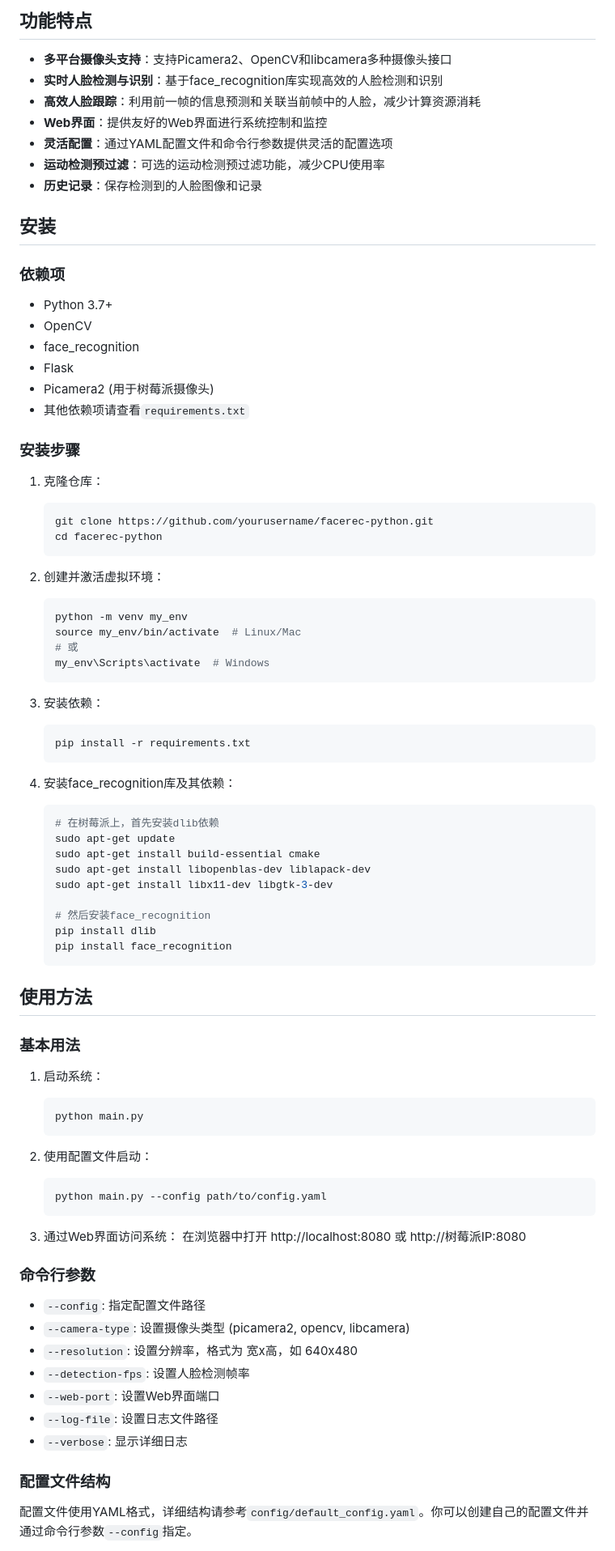
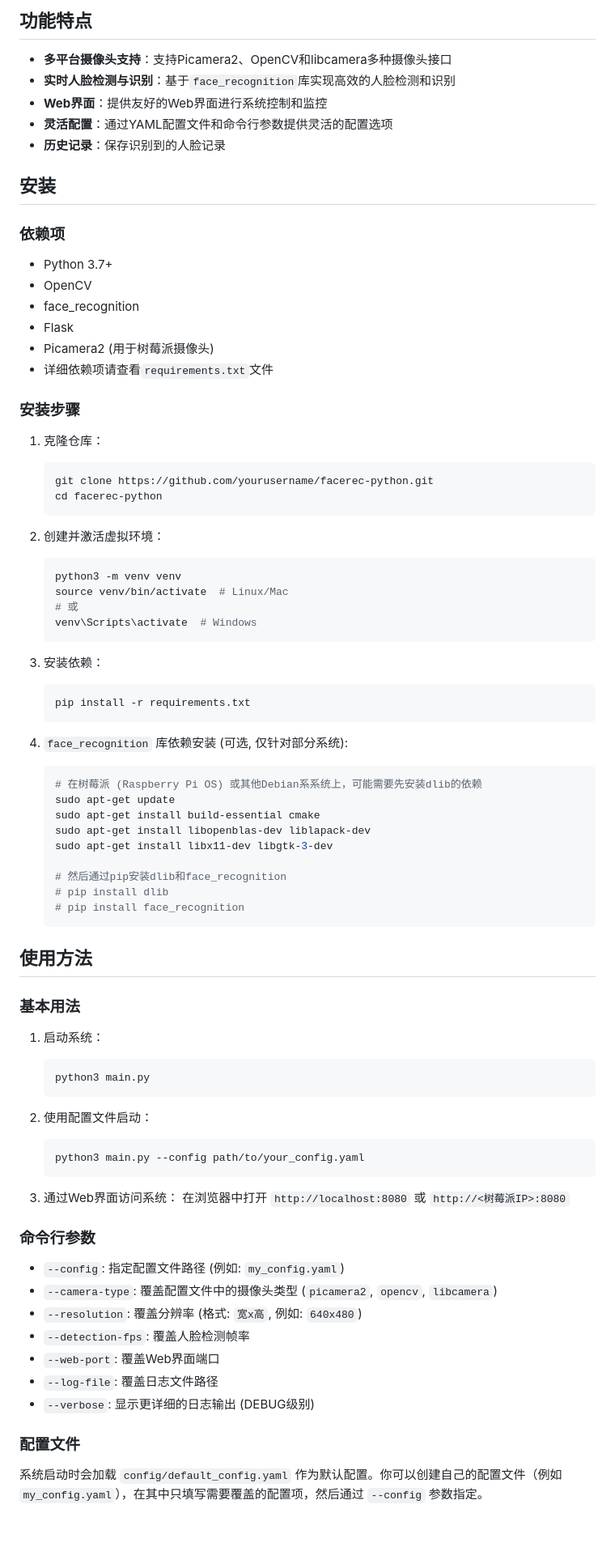
Before and after one commit to GlorYouth/facerec-python, a Markdown page: README.md, the part around the change printed below. Shown: that part at 81% size. GitHub-like rendering; blank space fills up the shorter version.

````diff
--- a/README.md
+++ b/README.md
@@ -5,12 +5,10 @@
 ## 功能特点
 
 - **多平台摄像头支持**：支持Picamera2、OpenCV和libcamera多种摄像头接口
-- **实时人脸检测与识别**：基于face_recognition库实现高效的人脸检测和识别
-- **高效人脸跟踪**：利用前一帧的信息预测和关联当前帧中的人脸，减少计算资源消耗
+- **实时人脸检测与识别**：基于`face_recognition`库实现高效的人脸检测和识别
 - **Web界面**：提供友好的Web界面进行系统控制和监控
 - **灵活配置**：通过YAML配置文件和命令行参数提供灵活的配置选项
-- **运动检测预过滤**：可选的运动检测预过滤功能，减少CPU使用率
-- **历史记录**：保存检测到的人脸图像和记录
+- **历史记录**：保存识别到的人脸记录
 
 ## 安装
 
@@ -21,7 +19,7 @@
 - face_recognition
 - Flask
 - Picamera2 (用于树莓派摄像头)
-- 其他依赖项请查看`requirements.txt`
+- 详细依赖项请查看`requirements.txt`文件
 
 ### 安装步骤
 
@@ -33,10 +31,10 @@
 
 2. 创建并激活虚拟环境：
    ```bash
-   python -m venv my_env
-   source my_env/bin/activate  # Linux/Mac
+   python3 -m venv venv
+   source venv/bin/activate  # Linux/Mac
    # 或
-   my_env\Scripts\activate  # Windows
+   venv\Scripts\activate  # Windows
    ```
 
 3. 安装依赖：
@@ -44,17 +42,17 @@
    pip install -r requirements.txt
    ```
 
-4. 安装face_recognition库及其依赖：
+4. `face_recognition` 库依赖安装 (可选, 仅针对部分系统):
    ```bash
-   # 在树莓派上，首先安装dlib依赖
+   # 在树莓派 (Raspberry Pi OS) 或其他Debian系系统上，可能需要先安装dlib的依赖
    sudo apt-get update
    sudo apt-get install build-essential cmake
    sudo apt-get install libopenblas-dev liblapack-dev
    sudo apt-get install libx11-dev libgtk-3-dev
 
-   # 然后安装face_recognition
-   pip install dlib
-   pip install face_recognition
+   # 然后通过pip安装dlib和face_recognition
+   # pip install dlib
+   # pip install face_recognition
    ```
 
 ## 使用方法
@@ -63,28 +61,28 @@
 
 1. 启动系统：
    ```bash
-   python main.py
+   python3 main.py
    ```
 
 2. 使用配置文件启动：
    ```bash
-   python main.py --config path/to/config.yaml
+   python3 main.py --config path/to/your_config.yaml
    ```
 
 3. 通过Web界面访问系统：
-   在浏览器中打开 http://localhost:8080 或 http://树莓派IP:8080
+   在浏览器中打开 `http://localhost:8080` 或 `http://<树莓派IP>:8080`
 
 ### 命令行参数
 
-- `--config`: 指定配置文件路径
-- `--camera-type`: 设置摄像头类型 (picamera2, opencv, libcamera)
-- `--resolution`: 设置分辨率，格式为 宽x高，如 640x480
-- `--detection-fps`: 设置人脸检测帧率
-- `--web-port`: 设置Web界面端口
-- `--log-file`: 设置日志文件路径
-- `--verbose`: 显示详细日志
+- `--config`: 指定配置文件路径 (例如: `my_config.yaml`)
+- `--camera-type`: 覆盖配置文件中的摄像头类型 (`picamera2`, `opencv`, `libcamera`)
+- `--resolution`: 覆盖分辨率 (格式: `宽x高`, 例如: `640x480`)
+- `--detection-fps`: 覆盖人脸检测帧率
+- `--web-port`: 覆盖Web界面端口
+- `--log-file`: 覆盖日志文件路径
+- `--verbose`: 显示更详细的日志输出 (DEBUG级别)
 
-### 配置文件结构
+### 配置文件
 
-配置文件使用YAML格式，详细结构请参考`config/default_config.yaml`。你可以创建自己的配置文件并通过命令行参数`--config`指定。
+系统启动时会加载 `config/default_config.yaml` 作为默认配置。你可以创建自己的配置文件（例如 `my_config.yaml`），在其中只填写需要覆盖的配置项，然后通过 `--config` 参数指定。
 
````
Also changed, not shown: other parts of README.md (+24 -38 lines).
